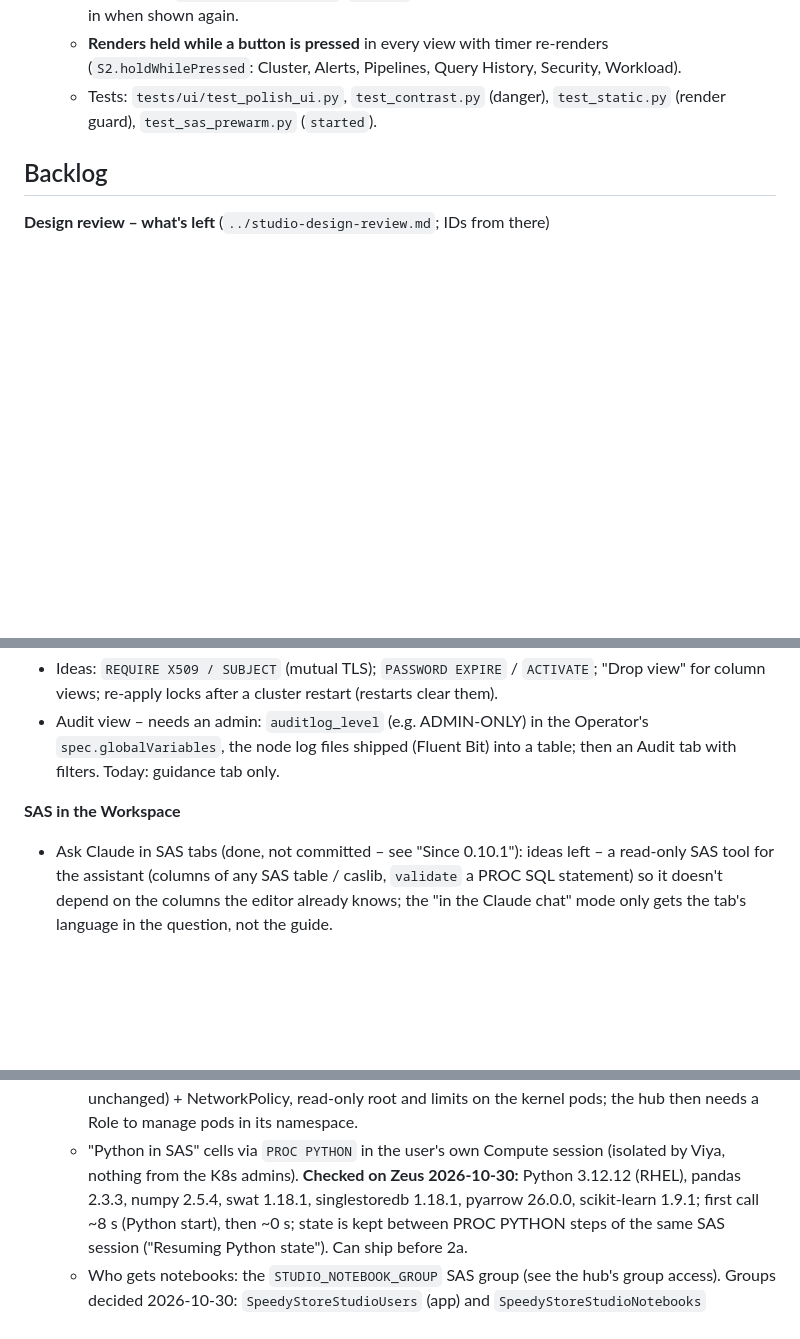
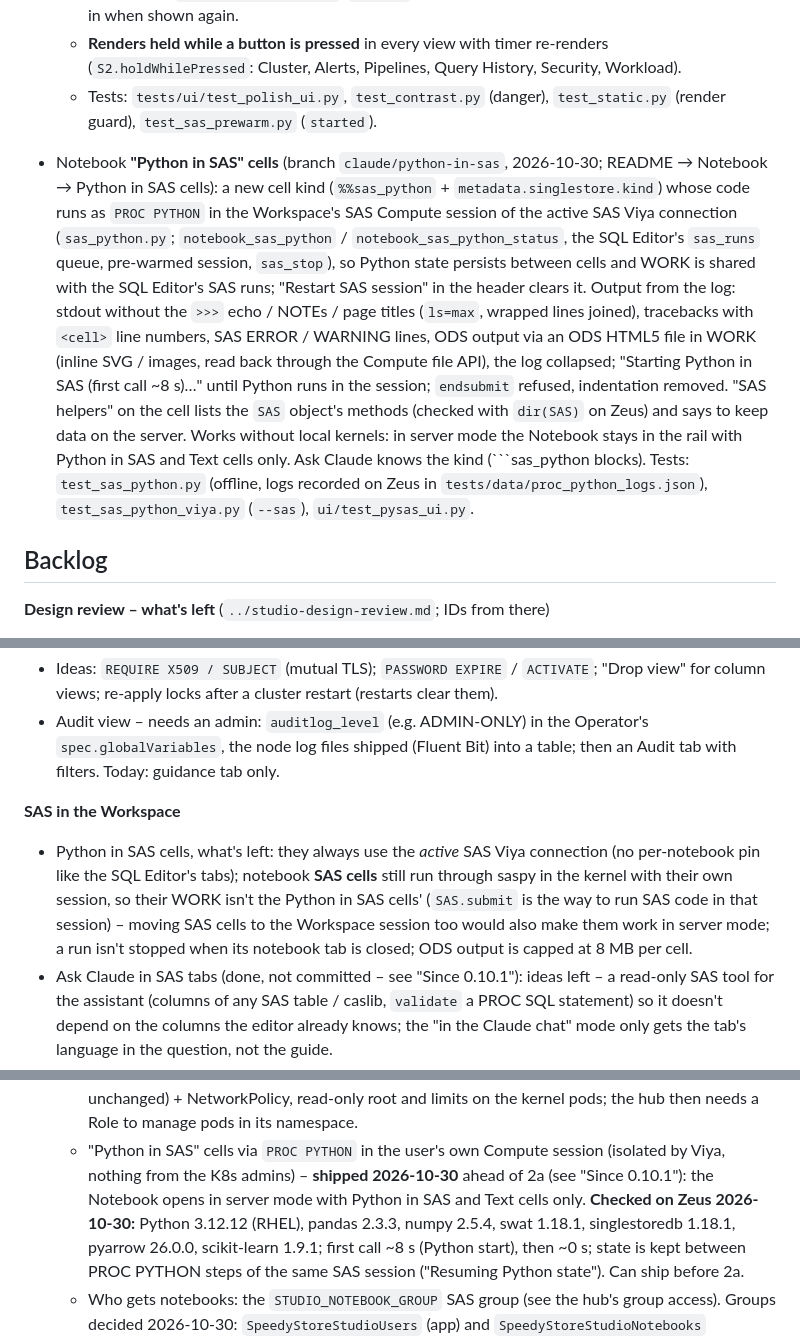
Before and after one commit to jonasliesas/singlestore-mcp-server, a Markdown page: ROADMAP.md, 3 parts joined by grey strips. Drawn GitHub-style; blank space fills up the shorter version.

````diff
--- a/ROADMAP.md
+++ b/ROADMAP.md
@@ -176,6 +176,19 @@ review polish round on branch `claude/polish`).
     Alerts, Pipelines, Query History, Security, Workload).
   - Tests: `tests/ui/test_polish_ui.py`, `test_contrast.py` (danger), `test_static.py` (render guard),
     `test_sas_prewarm.py` (`started`).
+- Notebook **"Python in SAS" cells** (branch `claude/python-in-sas`, 2026-10-30; README → Notebook → Python in SAS
+  cells): a new cell kind (`%%sas_python` + `metadata.singlestore.kind`) whose code runs as `PROC PYTHON` in the
+  Workspace's SAS Compute session of the active SAS Viya connection (`sas_python.py`; `notebook_sas_python` /
+  `notebook_sas_python_status`, the SQL Editor's `sas_runs` queue, pre-warmed session, `sas_stop`), so Python state
+  persists between cells and WORK is shared with the SQL Editor's SAS runs; "Restart SAS session" in the header clears
+  it. Output from the log: stdout without the `>>>` echo / NOTEs / page titles (`ls=max`, wrapped lines joined),
+  tracebacks with `<cell>` line numbers, SAS ERROR / WARNING lines, ODS output via an ODS HTML5 file in WORK (inline
+  SVG / images, read back through the Compute file API), the log collapsed; "Starting Python in SAS (first call ~8 s)…"
+  until Python runs in the session; `endsubmit` refused, indentation removed. "SAS helpers" on the cell lists the
+  `SAS` object's methods (checked with `dir(SAS)` on Zeus) and says to keep data on the server. Works without local
+  kernels: in server mode the Notebook stays in the rail with Python in SAS and Text cells only. Ask Claude knows the
+  kind (```sas_python blocks). Tests: `test_sas_python.py` (offline, logs recorded on Zeus in
+  `tests/data/proc_python_logs.json`), `test_sas_python_viya.py` (`--sas`), `ui/test_pysas_ui.py`.
 
 ## Backlog
 **Design review – what's left** (`../studio-design-review.md`; IDs from there)
@@ -203,6 +216,11 @@ review polish round on branch `claude/polish`).
   node log files shipped (Fluent Bit) into a table; then an Audit tab with filters. Today: guidance tab only.
 
 **SAS in the Workspace**
+- Python in SAS cells, what's left: they always use the *active* SAS Viya connection (no per-notebook pin like the
+  SQL Editor's tabs); notebook **SAS cells** still run through saspy in the kernel with their own session, so their
+  WORK isn't the Python in SAS cells' (`SAS.submit` is the way to run SAS code in that session) – moving SAS cells to
+  the Workspace session too would also make them work in server mode; a run isn't stopped when its notebook tab is
+  closed; ODS output is capped at 8 MB per cell.
 - Ask Claude in SAS tabs (done, not committed – see "Since 0.10.1"): ideas left – a read-only SAS tool for the
   assistant (columns of any SAS table / caslib, `validate` a PROC SQL statement) so it doesn't depend on the columns
   the editor already knows; the "in the Claude chat" mode only gets the tab's language in the question, not the guide.
@@ -319,7 +337,8 @@ in step 1, "Ask Claude" off by default (switchable later with an Anthropic / Fou
     gateway to its Kubernetes process proxy (a deployment change, Studio unchanged) + NetworkPolicy, read-only root and
     limits on the kernel pods; the hub then needs a Role to manage pods in its namespace.
   - "Python in SAS" cells via `PROC PYTHON` in the user's own Compute session (isolated by Viya, nothing from the K8s
-    admins). **Checked on Zeus 2026-10-30:** Python 3.12.12 (RHEL), pandas 2.3.3, numpy 2.5.4, swat 1.18.1,
+    admins) – **shipped 2026-10-30** ahead of 2a (see "Since 0.10.1"): the Notebook opens in server mode with Python in
+    SAS and Text cells only. **Checked on Zeus 2026-10-30:** Python 3.12.12 (RHEL), pandas 2.3.3, numpy 2.5.4, swat 1.18.1,
     singlestoredb 1.18.1, pyarrow 26.0.0, scikit-learn 1.9.1; first call ~8 s (Python start), then ~0 s; state is kept
     between PROC PYTHON steps of the same SAS session ("Resuming Python state"). Can ship before 2a.
   - Who gets notebooks: the `STUDIO_NOTEBOOK_GROUP` SAS group (see the hub's group access). Groups decided
````
Also changed, not shown: README.md (+57 -4 lines).
